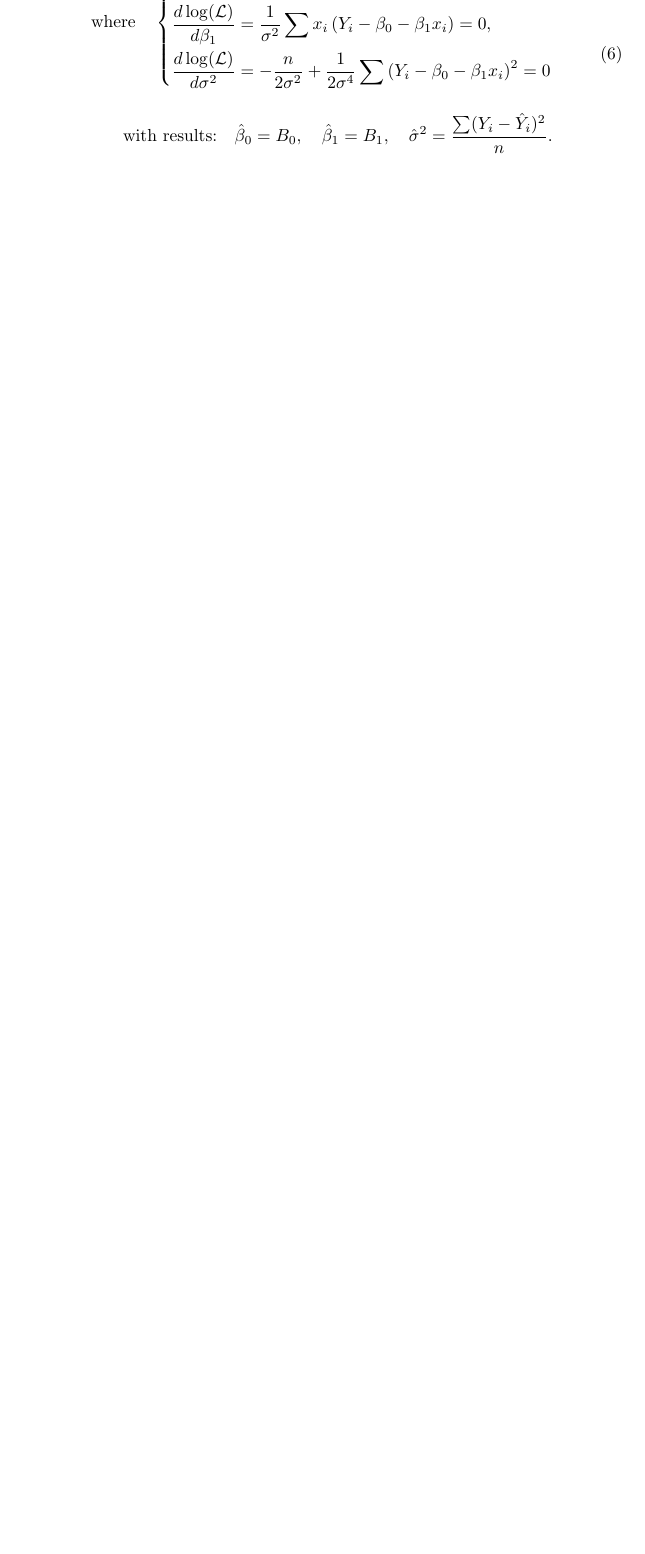
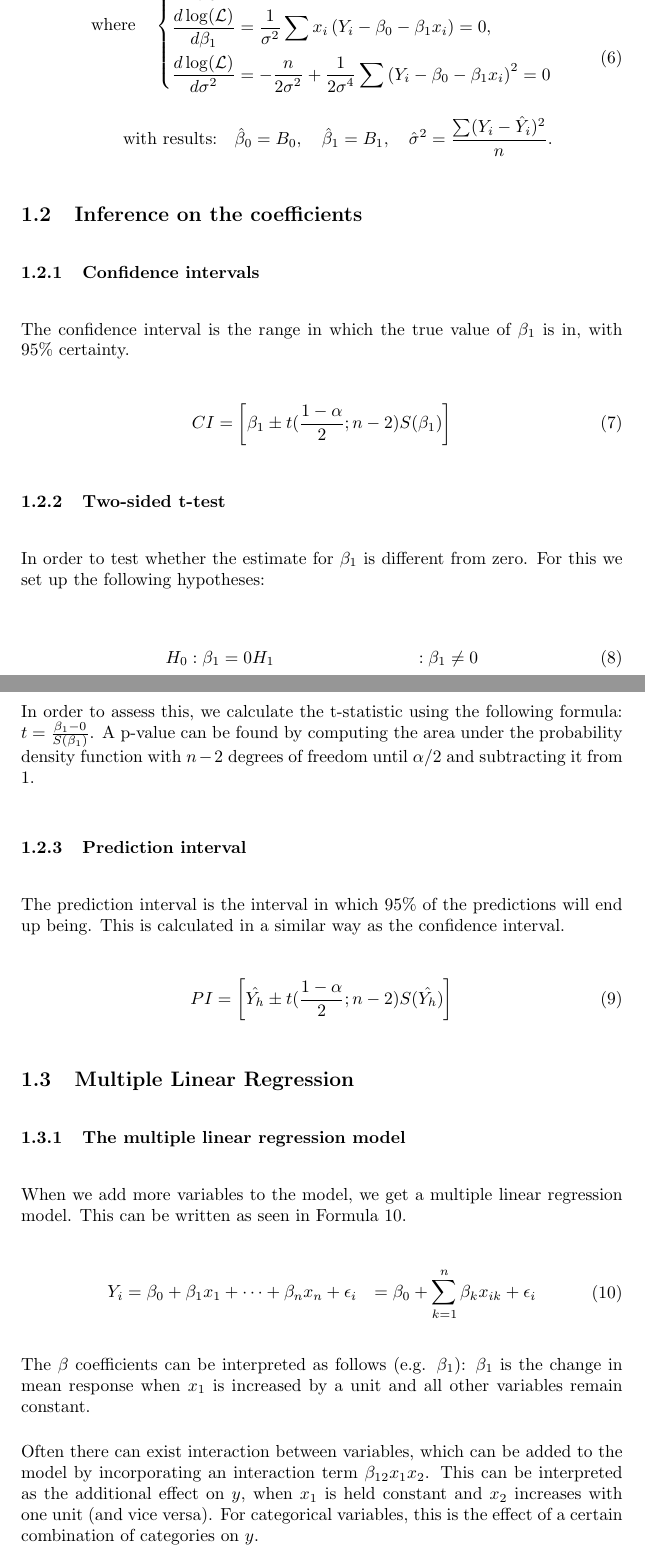
Before and after one commit to RobbeDufoort/thesis_defence_summary, a LaTeX document (theory_defence.tex, which reads files/linear_regression.tex): part of page 4 of 9 before the commit and two parts of pages 4 and 5 of 11 after it, the two joined at a grey line, cut so that both start at the same text, the shorter picture padded with empty space. Compiled offline with pdfLaTeX.

Commit message:
saving my life lol

```diff
--- a/files/linear_regression.tex
+++ b/files/linear_regression.tex
@@ -124,3 +125,49 @@ As can be seen, for $beta_0$ and $beta_1$, we get the same normal equations (For
     \text{with results:} \quad \hat{\beta}_0 = B_0, \quad \hat{\beta}_1 = B_1, \quad \hat{\sigma}^2 = \frac{\sum(Y_i - \hat{Y}_i)^2}{n}.
     \end{aligned}
 \end{equation}
+
+\subsection{Inference on the coefficients}
+\subsubsection{Confidence intervals}
+
+The confidence interval is the range in which the true value of $\beta_1$ is in, with 95\% certainty.
+
+\begin{equation}
+    CI = \left[\beta_1 \pm t(\frac{1 - \alpha}{2}; n-2) S(\beta_1) \right]
+\end{equation}
+
+\subsubsection{Two-sided t-test}
+In order to test whether the estimate for $\beta_1$ is different from zero.
+For this we set up the following hypotheses:
+
+\begin{align}
+    H_0&: \beta_1 = 0
+    H_1&: \beta_1 \ne 0
+\end{align}
+
+In order to assess this, we calculate the t-statistic using the following formula: $t = \frac{\beta_1 - 0}{S(\beta_1)}$.
+A p-value can be found by computing the area under the probability density function with $n-2$ degrees of freedom until $\alpha / 2$ and subtracting it from 1.
+
+\subsubsection{Prediction interval}
+The prediction interval is the interval in which 95\% of the predictions will end up being.
+This is calculated in a similar way as the confidence interval.
+
+\begin{equation}
+    PI = \left[\hat{Y_h} \pm t(\frac{1 - \alpha}{2}; n-2) S(\hat{Y_h}) \right]
+\end{equation}
+
+\subsection{Multiple Linear Regression}
+\subsubsection{The multiple linear regression model}
+When we add more variables to the model, we get a multiple linear regression model.
+This can be written as seen in Formula \ref{formula:multiple_linear_regression}.
+
+\begin{equation}
+    \begin{aligned}
+        Y_i &= \beta_0 + \beta_1 x_1 + \cdots + \beta_n x_n + \epsilon_i
+            &= \beta_0 + \sum_{k=1}^n \beta_k x_{ik} + \epsilon_i
+    \end{aligned}
+    \label{formula:multiple_linear_regression}
+\end{equation}
+
+The $\beta$ coefficients can be interpreted as follows (e.g. $\beta_1$): $\beta_1$ is the change in mean response when $x_1$ is increased by a unit and all other variables remain constant.
+
+Often there can exist interaction between variables, which can be added to the model by incorporating an interaction term $\beta_{12} x_1 x_2$. This can be interpreted as the additional effect on $y$, when $x_1$ is held constant and $x_2$ increases with one unit (and vice versa). For categorical variables, this is the effect of a certain combination of categories on $y$.
```
Also changed, not shown: files/terms.tex (+2 -1 lines), theory_defence.pdf, files/linear_regression.tex (26 more changed lines), 2 other files.
